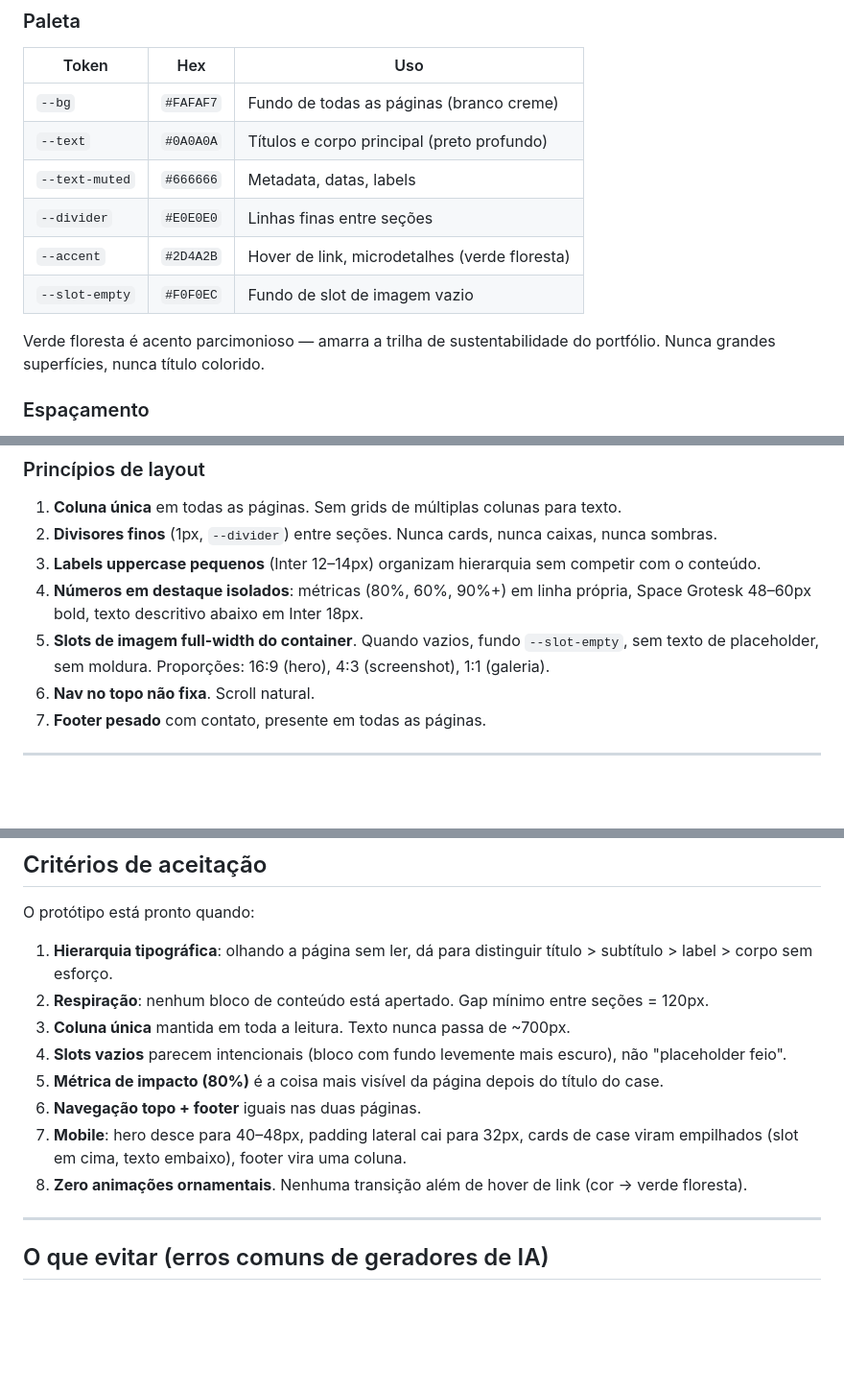
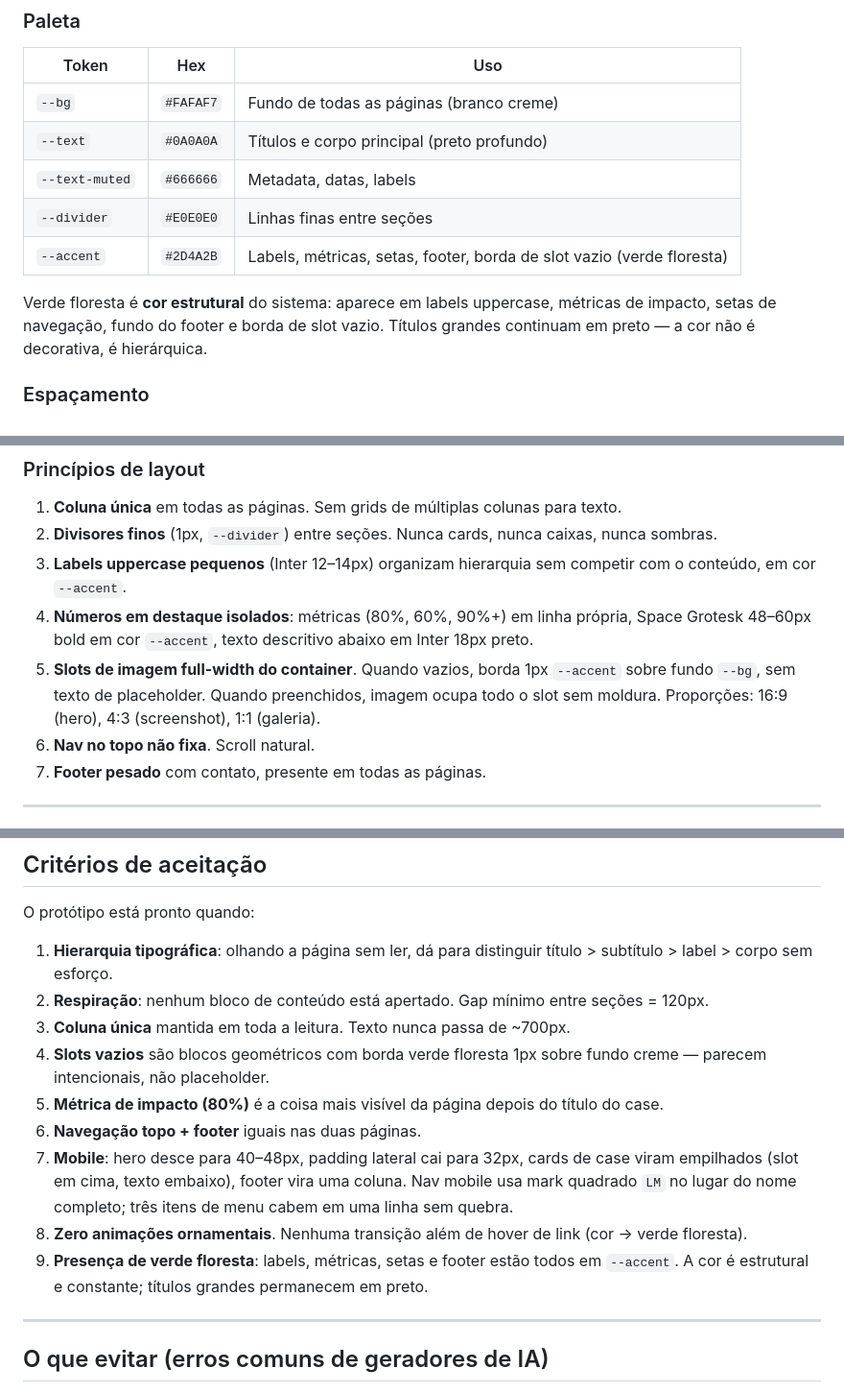
Before and after one commit to lemuelmm/portfolio-ia, a Markdown page: prompt-prototipagem.md, 3 parts joined by grey strips. Shown at 96% size. Rendered like a GitHub page; blank space fills up the shorter version.

```diff
--- a/prompt-prototipagem.md
+++ b/prompt-prototipagem.md
@@ -47,10 +47,9 @@ Escala:
 | `--text` | `#0A0A0A` | Títulos e corpo principal (preto profundo) |
 | `--text-muted` | `#666666` | Metadata, datas, labels |
 | `--divider` | `#E0E0E0` | Linhas finas entre seções |
-| `--accent` | `#2D4A2B` | Hover de link, microdetalhes (verde floresta) |
-| `--slot-empty` | `#F0F0EC` | Fundo de slot de imagem vazio |
+| `--accent` | `#2D4A2B` | Labels, métricas, setas, footer, borda de slot vazio (verde floresta) |
 
-Verde floresta é acento parcimonioso — amarra a trilha de sustentabilidade do portfólio. Nunca grandes superfícies, nunca título colorido.
+Verde floresta é **cor estrutural** do sistema: aparece em labels uppercase, métricas de impacto, setas de navegação, fundo do footer e borda de slot vazio. Títulos grandes continuam em preto — a cor não é decorativa, é hierárquica.
 
 ### Espaçamento
 
@@ -64,9 +63,9 @@ Verde floresta é acento parcimonioso — amarra a trilha de sustentabilidade do
 
 1. **Coluna única** em todas as páginas. Sem grids de múltiplas colunas para texto.
 2. **Divisores finos** (1px, `--divider`) entre seções. Nunca cards, nunca caixas, nunca sombras.
-3. **Labels uppercase pequenos** (Inter 12–14px) organizam hierarquia sem competir com o conteúdo.
-4. **Números em destaque isolados**: métricas (80%, 60%, 90%+) em linha própria, Space Grotesk 48–60px bold, texto descritivo abaixo em Inter 18px.
-5. **Slots de imagem full-width do container**. Quando vazios, fundo `--slot-empty`, sem texto de placeholder, sem moldura. Proporções: 16:9 (hero), 4:3 (screenshot), 1:1 (galeria).
+3. **Labels uppercase pequenos** (Inter 12–14px) organizam hierarquia sem competir com o conteúdo, em cor `--accent`.
+4. **Números em destaque isolados**: métricas (80%, 60%, 90%+) em linha própria, Space Grotesk 48–60px bold em cor `--accent`, texto descritivo abaixo em Inter 18px preto.
+5. **Slots de imagem full-width do container**. Quando vazios, borda 1px `--accent` sobre fundo `--bg`, sem texto de placeholder. Quando preenchidos, imagem ocupa todo o slot sem moldura. Proporções: 16:9 (hero), 4:3 (screenshot), 1:1 (galeria).
 6. **Nav no topo não fixa**. Scroll natural.
 7. **Footer pesado** com contato, presente em todas as páginas.
 
@@ -276,11 +280,12 @@ O protótipo está pronto quando:
 1. **Hierarquia tipográfica**: olhando a página sem ler, dá para distinguir título > subtítulo > label > corpo sem esforço.
 2. **Respiração**: nenhum bloco de conteúdo está apertado. Gap mínimo entre seções = 120px.
 3. **Coluna única** mantida em toda a leitura. Texto nunca passa de ~700px.
-4. **Slots vazios** parecem intencionais (bloco com fundo levemente mais escuro), não "placeholder feio".
+4. **Slots vazios** são blocos geométricos com borda verde floresta 1px sobre fundo creme — parecem intencionais, não placeholder.
 5. **Métrica de impacto (80%)** é a coisa mais visível da página depois do título do case.
 6. **Navegação topo + footer** iguais nas duas páginas.
-7. **Mobile**: hero desce para 40–48px, padding lateral cai para 32px, cards de case viram empilhados (slot em cima, texto embaixo), footer vira uma coluna.
+7. **Mobile**: hero desce para 40–48px, padding lateral cai para 32px, cards de case viram empilhados (slot em cima, texto embaixo), footer vira uma coluna. Nav mobile usa mark quadrado `LM` no lugar do nome completo; três itens de menu cabem em uma linha sem quebra.
 8. **Zero animações ornamentais**. Nenhuma transição além de hover de link (cor → verde floresta).
+9. **Presença de verde floresta**: labels, métricas, setas e footer estão todos em `--accent`. A cor é estrutural e constante; títulos grandes permanecem em preto.
 
 ---
 
```
Also changed, not shown: other parts of prompt-prototipagem.md (+30 -23 lines), prompt-prototipagem-02.md (deleted, +0 -54 lines).
